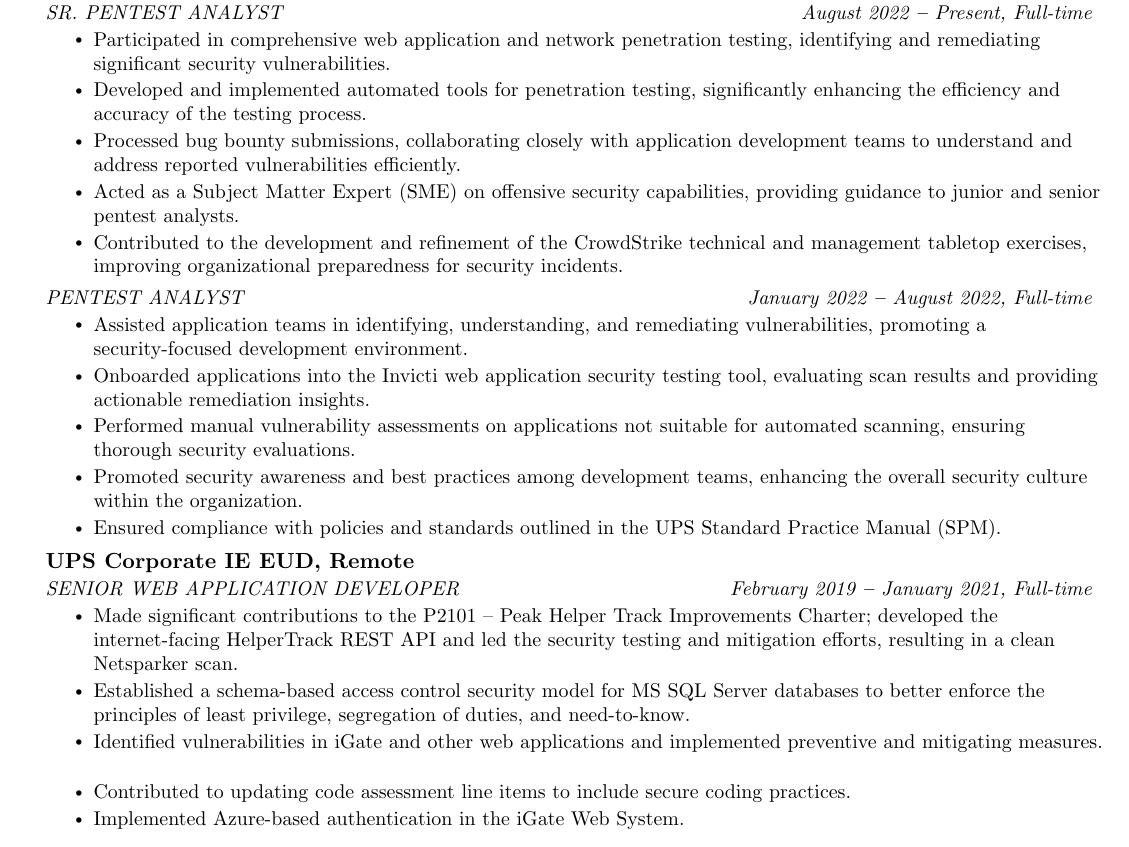
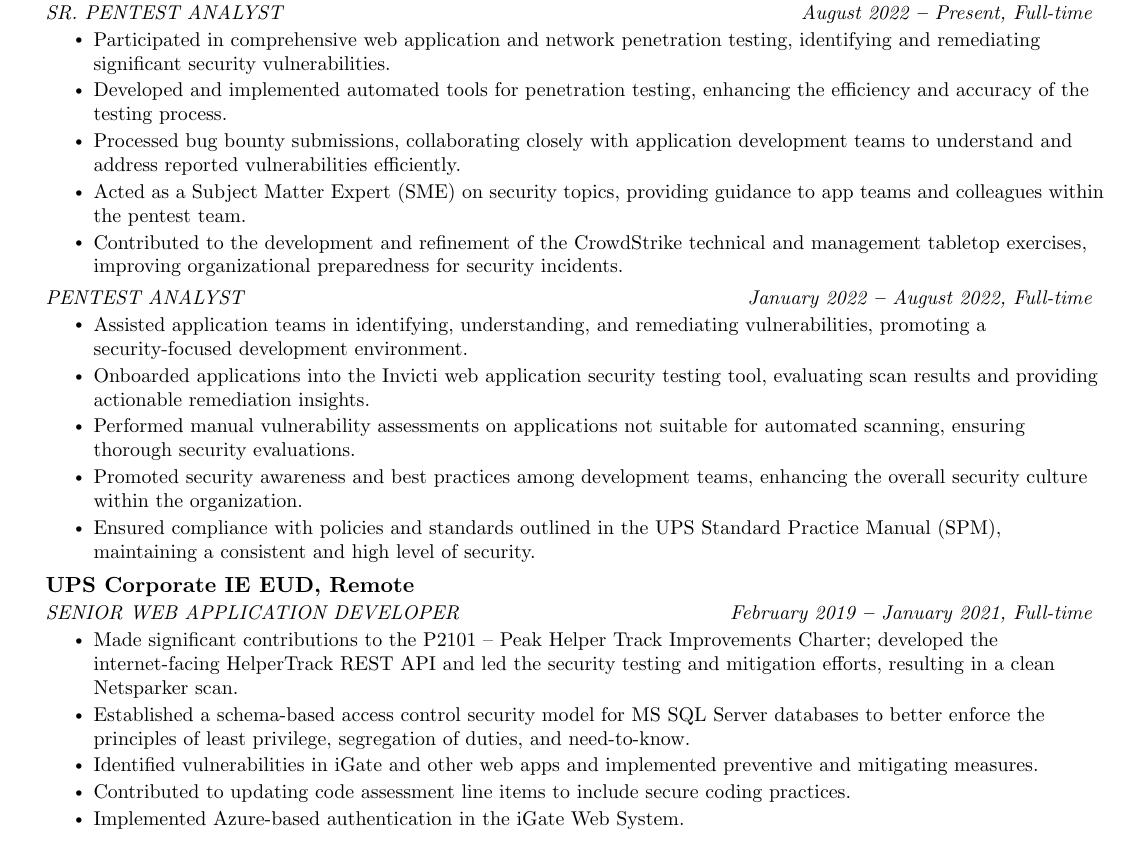
Before and after one commit to hackinwolf/hackinwolf-cv, a LaTeX document (main.tex): part of the page, cut so that both start at the same text. Compiled offline with pdfLaTeX.

Commit message:
Updated some bullet points

```diff
--- a/main.tex
+++ b/main.tex
@@ -200,9 +200,9 @@
 {SR. PENTEST ANALYST}{August 2022 \textbf{--} Present, Full-time}
 \resumeItemListStart
 \resumeItem{Participated in comprehensive web application and network penetration testing, identifying and remediating significant security vulnerabilities.}
-\resumeItem{Developed and implemented automated tools for penetration testing, significantly enhancing the efficiency and accuracy of the testing process.}
+\resumeItem{Developed and implemented automated tools for penetration testing, enhancing the efficiency and accuracy of the testing process.}
 \resumeItem{Processed bug bounty submissions, collaborating closely with application development teams to understand and address reported vulnerabilities efficiently.}
-\resumeItem{Acted as a Subject Matter Expert (SME) on offensive security capabilities, providing guidance to junior and senior pentest analysts.}
+\resumeItem{Acted as a Subject Matter Expert (SME) on security topics, providing guidance to app teams and colleagues within the pentest team.}
 \resumeItem{Contributed to the development and refinement of the CrowdStrike technical and management tabletop exercises, improving organizational preparedness for security incidents.}
 \resumeItemListEnd
 
@@ -217,7 +217,7 @@
 \resumeItem{Onboarded applications into the Invicti web application security testing tool, evaluating scan results and providing actionable remediation insights.}
 \resumeItem{Performed manual vulnerability assessments on applications not suitable for automated scanning, ensuring thorough security evaluations.}
 \resumeItem{Promoted security awareness and best practices among development teams, enhancing the overall security culture within the organization.}
-\resumeItem{Ensured compliance with policies and standards outlined in the UPS Standard Practice Manual (SPM).}
+\resumeItem{Ensured compliance with policies and standards outlined in the UPS Standard Practice Manual (SPM), maintaining a consistent and high level of security.}
 \resumeItemListEnd
 
 \resumeSubheading
@@ -226,7 +226,7 @@
 \resumeItemListStart
 \resumeItem{Made significant contributions to the P2101 – Peak Helper Track Improvements Charter; developed the internet-facing HelperTrack REST API and led the security testing and mitigation efforts, resulting in a clean Netsparker scan.}
 \resumeItem{Established a schema-based access control security model for MS SQL Server databases to better enforce the principles of least privilege, segregation of duties, and need-to-know.}
-\resumeItem{Identified vulnerabilities in iGate and other web applications and implemented preventive and mitigating measures.}
+\resumeItem{Identified vulnerabilities in iGate and other web apps and implemented preventive and mitigating measures.}
 \resumeItem{Contributed to updating code assessment line items to include secure coding practices.}
 \resumeItem{Implemented Azure-based authentication in the iGate Web System.}
 \resumeItemListEnd
```
Also changed, not shown: main.pdf, 3 other files.
